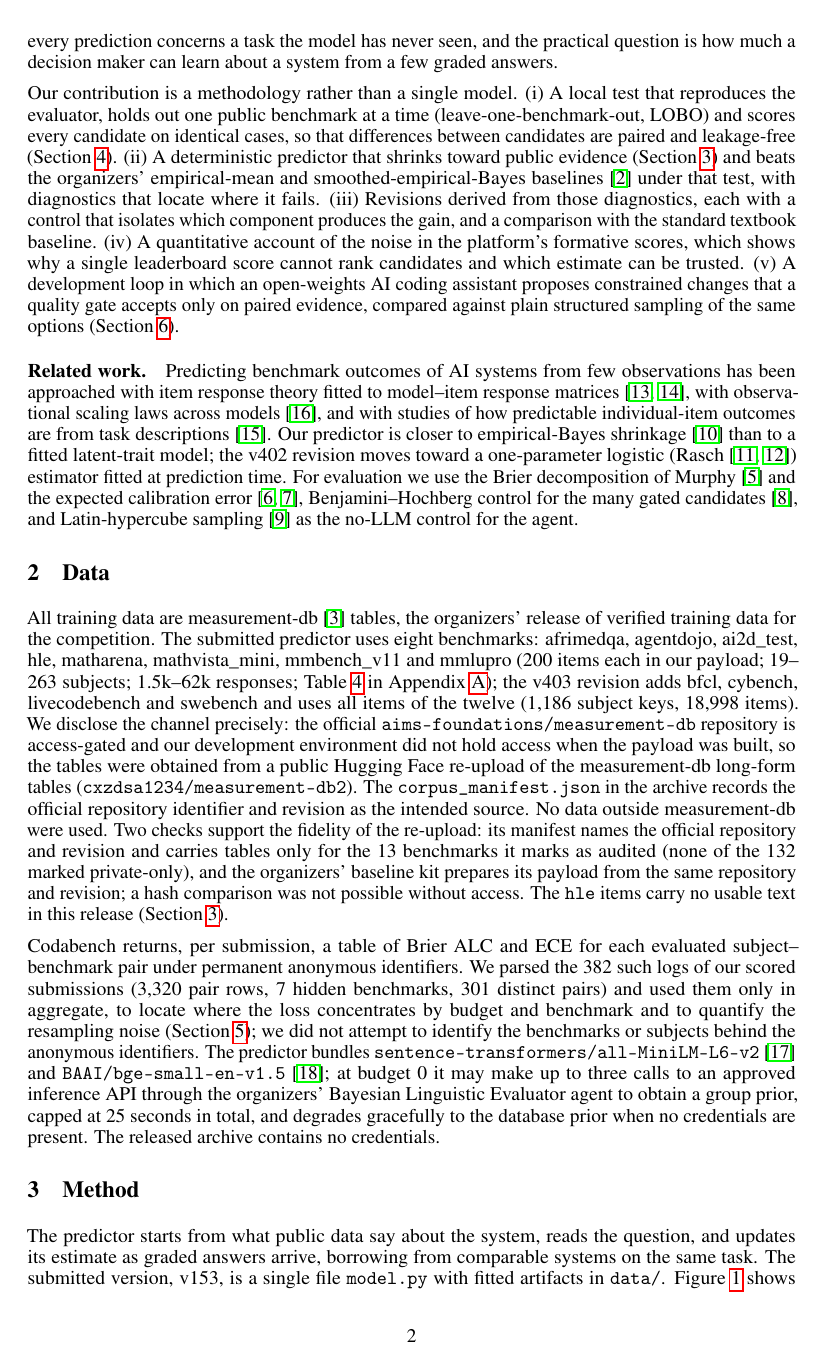
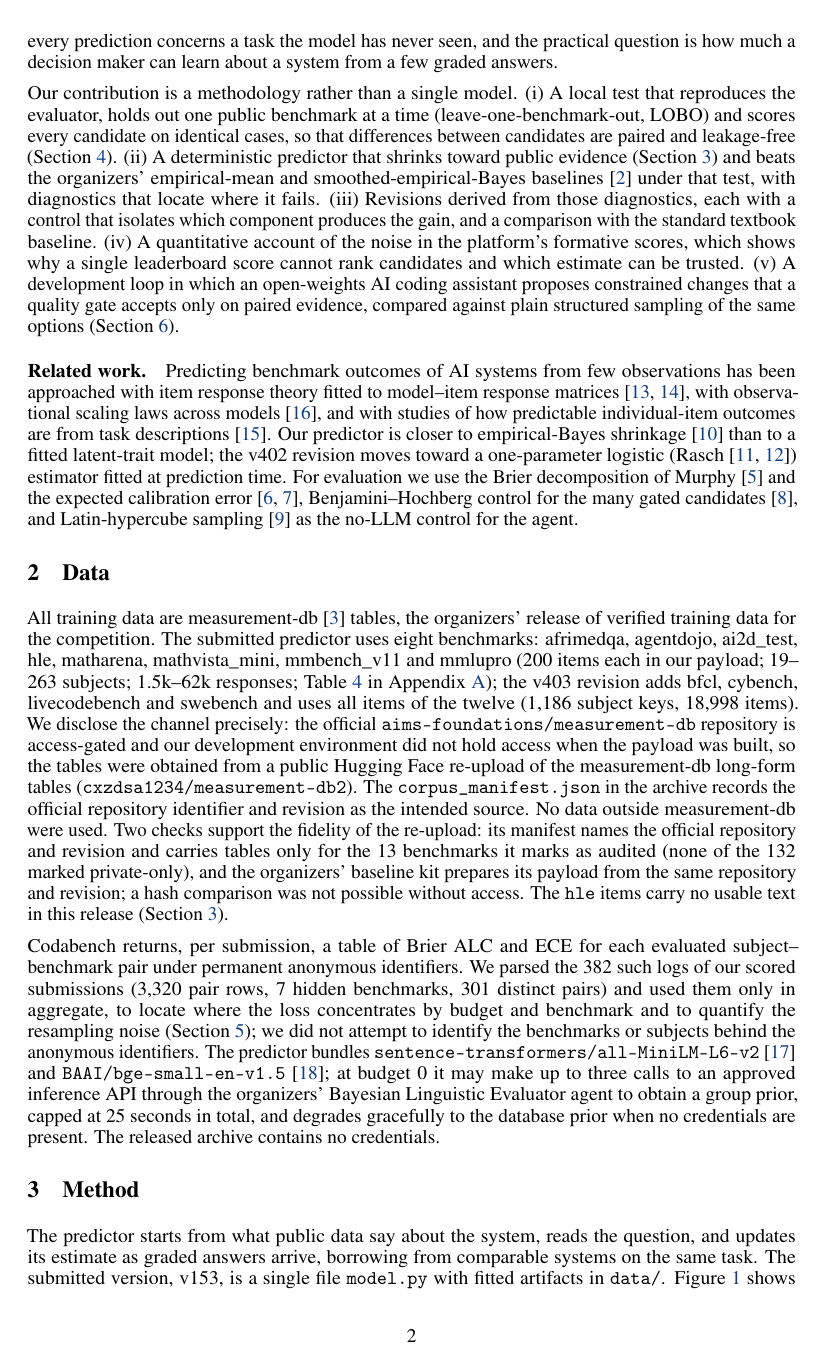
Before and after one commit to syehsyoh-dokling/paiec-evidence-constrained, a LaTeX paper (report.tex): page 2 of 18. Compiled offline with pdfLaTeX.

Commit message:
Report: coloured hyperlinks without borders
Co-Authored-By: Claude Fable 5.1 <noreply@anthropic.com>

```diff
--- a/report.tex
+++ b/report.tex
@@ -18,6 +18,7 @@
 \usepackage{tikz}
 \usetikzlibrary{arrows.meta,positioning}
 \graphicspath{{figures/}}
+\hypersetup{colorlinks=true, linkcolor=[rgb]{0.05,0.25,0.55}, citecolor=[rgb]{0.05,0.25,0.55}, urlcolor=[rgb]{0.05,0.25,0.55}}
 
 \title{Evidence-Constrained Probabilistic Prediction of AI Response Outcomes\\
 with Leave-One-Benchmark-Out Model Selection and a Gated Code-Revision Agent}
```
